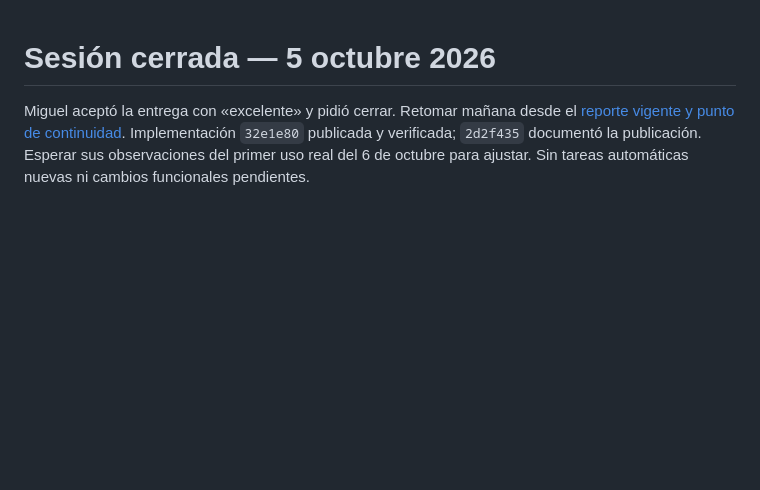
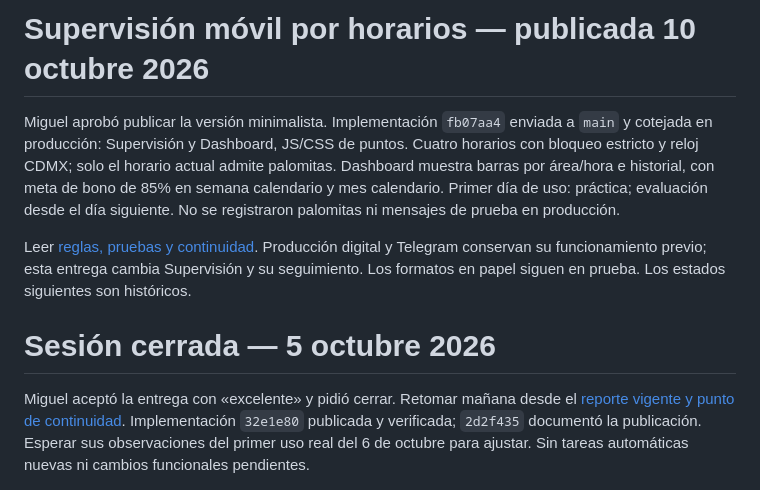
Before and after one commit to MiguelEnriquePortilla/chickenia, a Markdown page: ChickenIA/README.md, the part around the change. Drawn GitHub-style; blank space fills up the shorter version.

Commit message:
Document verified supervision release and time-slot rules

```diff
--- a/ChickenIA/README.md
+++ b/ChickenIA/README.md
@@ -1,3 +1,9 @@
+# Supervisión móvil por horarios — publicada 10 octubre 2026
+
+Miguel aprobó publicar la versión minimalista. Implementación `fb07aa4` enviada a `main` y cotejada en producción: Supervisión y Dashboard, JS/CSS de puntos. Cuatro horarios con bloqueo estricto y reloj CDMX; solo el horario actual admite palomitas. Dashboard muestra barras por área/hora e historial, con meta de bono de 85% en semana calendario y mes calendario. Primer día de uso: práctica; evaluación desde el día siguiente. No se registraron palomitas ni mensajes de prueba en producción.
+
+Leer [reglas, pruebas y continuidad](SUPERVISION_SIMPLE_2026-10-10.md). Producción digital y Telegram conservan su funcionamiento previo; esta entrega cambia Supervisión y su seguimiento. Los formatos en papel siguen en prueba. Los estados siguientes son históricos.
+
 # Sesión cerrada — 5 octubre 2026
 
 Miguel aceptó la entrega con «excelente» y pidió cerrar. Retomar mañana desde el [reporte vigente y punto de continuidad](REPORTE_SESION_2026-10-05.md). Implementación `32e1e80` publicada y verificada; `2d2f435` documentó la publicación. Esperar sus observaciones del primer uso real del 6 de octubre para ajustar. Sin tareas automáticas nuevas ni cambios funcionales pendientes.
```
Also changed, not shown: ChickenIA/SUPERVISION_SIMPLE_2026-10-10.md (+2 -2 lines).
